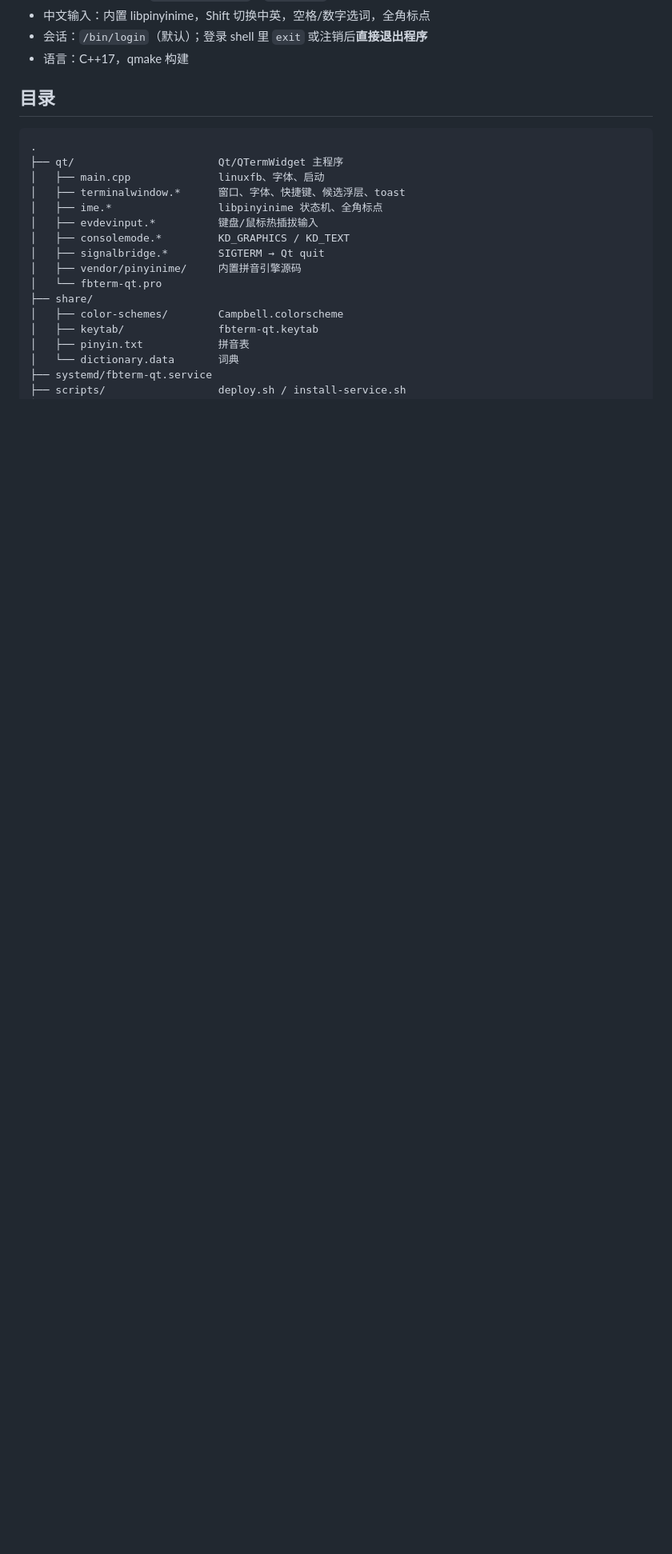
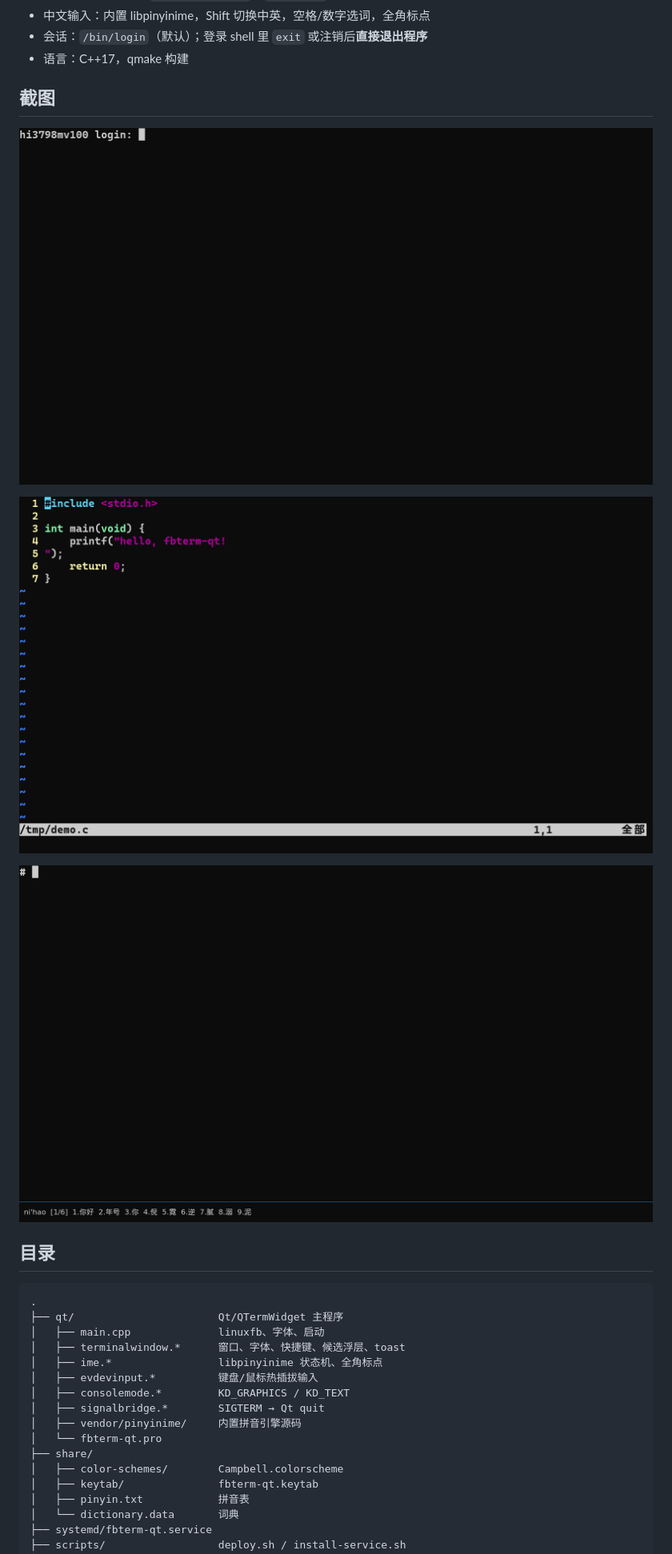
Before and after one commit to Xiaoyiawa/fbterm-qt, a Markdown page: README.md, the part around the change. Shown at 80% size. GitHub-like rendering; pictures changed too: docs/ime.png (added), docs/login.png (added), docs/vim.png (added); blank space fills up the shorter version.

Commit message:
docs: add login, vim and Chinese IME screenshots
Capture the Caskaydia font restored by the user. The IME screenshot was generated by driving the real PinyinIme state machine with nihao (uinput could not reliably reach the manual instance). Remove the temporary demo hook and key logging.

```diff
--- a/README.md
+++ b/README.md
@@ -15,6 +15,14 @@
 - 中文输入：内置 libpinyinime，Shift 切换中英，空格/数字选词，全角标点
 - 会话：`/bin/login`（默认）；登录 shell 里 `exit` 或注销后**直接退出程序**
 - 语言：C++17，qmake 构建
+
+## 截图
+
+![登录界面](docs/login.png)
+
+![Vim](docs/vim.png)
+
+![中文输入](docs/ime.png)
 
 ## 目录
 
```
Also changed, not shown: 1 other file.
